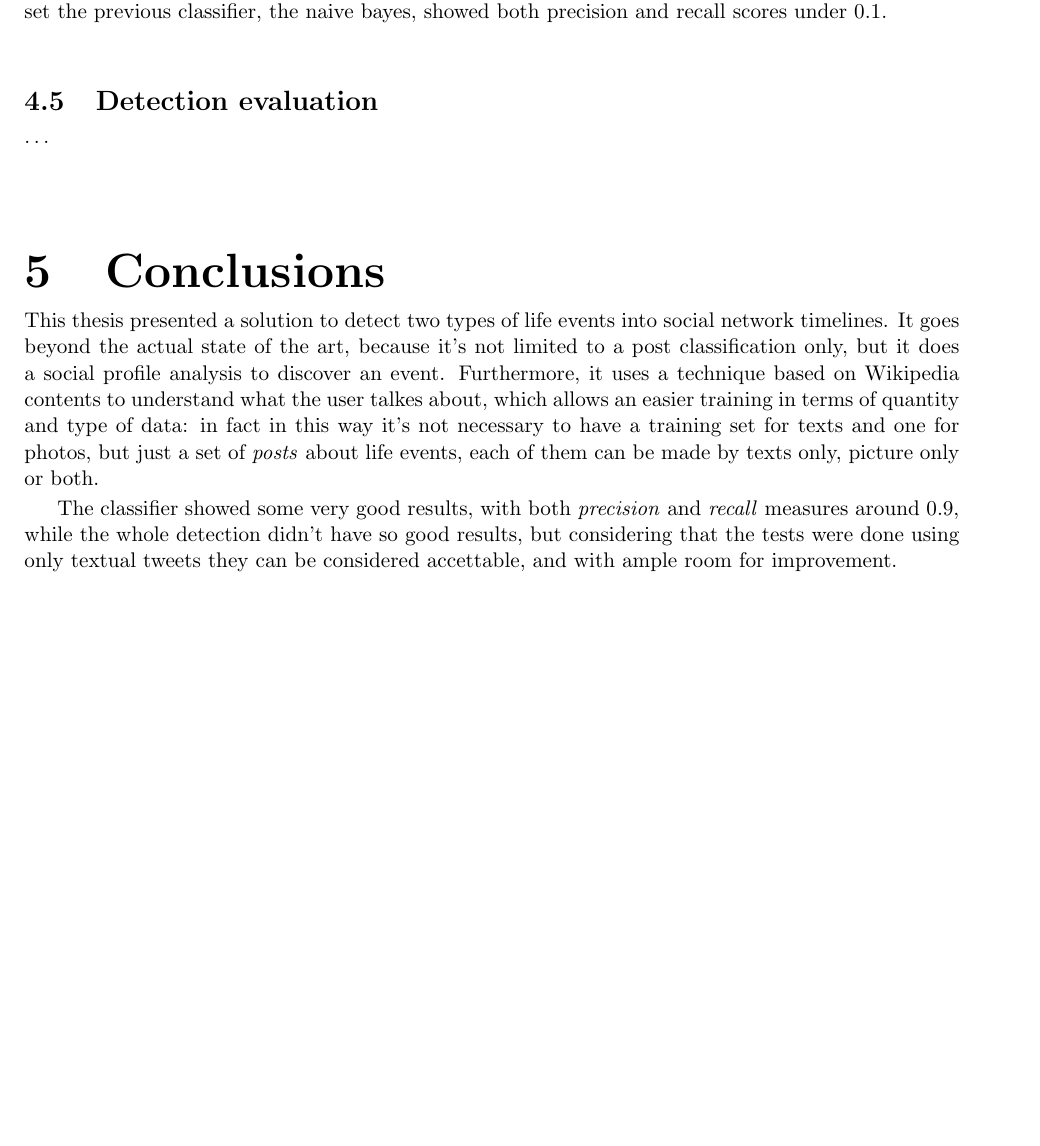
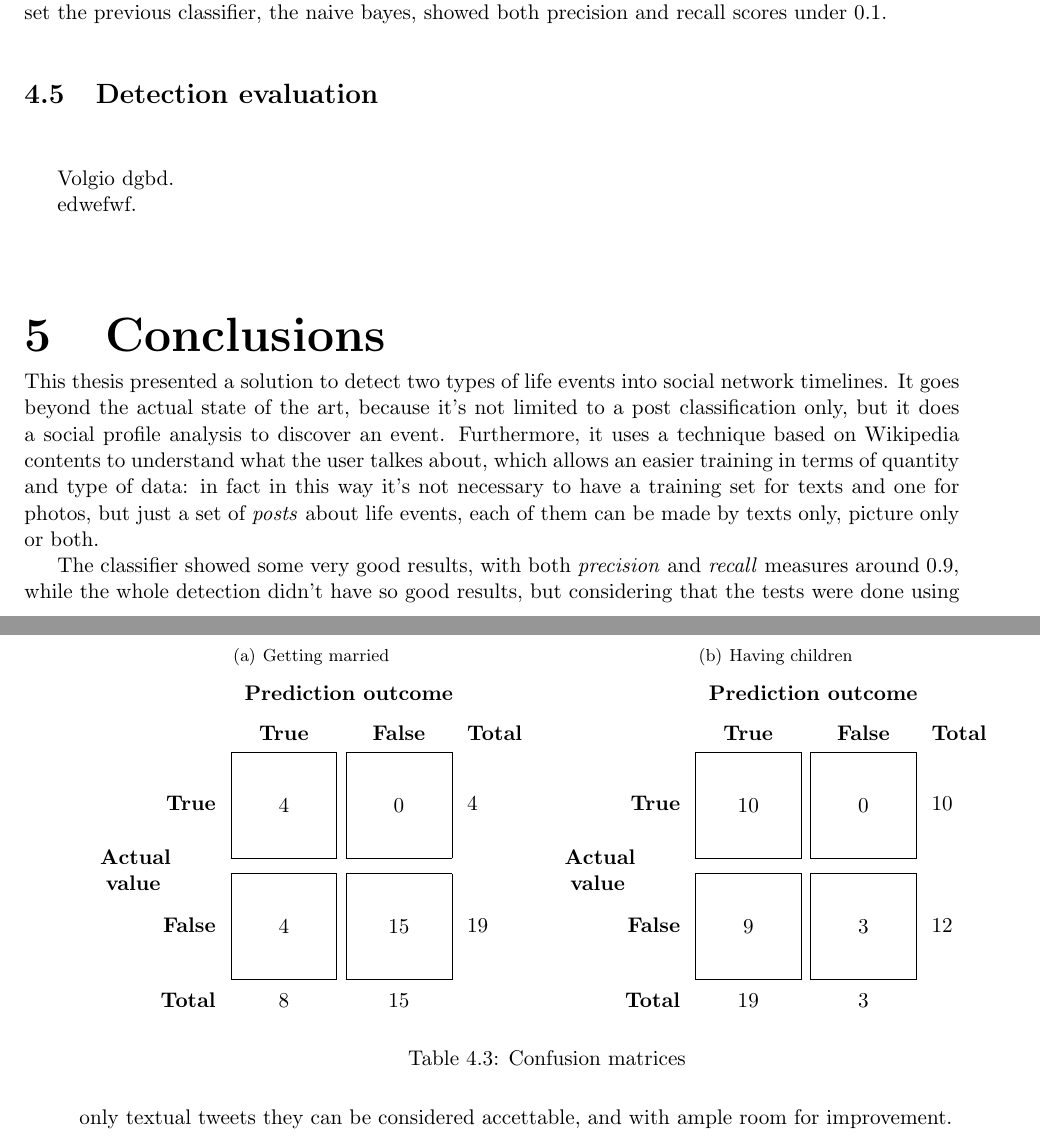
Before and after one commit to nicolopomini/BachelorThesis, a LaTeX thesis (main.tex, which reads results.tex): part of page 26 of 29 before the commit and two parts of pages 26 and 27 of 29 after it, the two joined at a grey line, cut so that both start at the same text, the shorter picture padded with empty space. Compiled offline with pdfLaTeX.

Commit message:
confusion matrices added

```diff
--- a/main.tex
+++ b/main.tex
@@ -22,12 +22,16 @@
 \usepackage{amssymb}
 \usepackage{url}
 \usepackage{subfigure}
+\usepackage{multirow}
+\usepackage{array}
 \usepackage{rotating}
 \usepackage{algorithm}
 \usepackage[noend]{algpseudocode}
 \usepackage{fancyvrb}
 \usepackage[paperheight=29.7cm,paperwidth=21cm,outer=1.5cm,inner=2.5cm,top=2cm,bottom=2cm]{geometry} % per definizione layout
 \usepackage{titlesec} % per formato custom dei titoli dei capitoli
+\usepackage{tikz}
+\usetikzlibrary{positioning}
 
 %%%%%%%%%%%%%%
 % supporto lettere accentate
@@ -39,6 +43,14 @@
 \singlespacing
 
 \usepackage[english]{babel}
+
+\newcommand\MyBox[2]{
+  \fbox{\lower0.75cm
+    \vbox to 1.7cm{\vfil
+      \hbox to 1.7cm{\hfil\parbox{1.4cm}{\centerline{#1}}\hfil}
+      \vfil}%
+  }%
+}
 
 \begin{document}
 
--- a/results.tex
+++ b/results.tex
@@ -160,4 +160,39 @@ Sample & Precision & Recall & F1 Score & Support \\
 
 \section{Detection evaluation}
 \label{sec:detectioneva}
-\dots
+
+\noindent
+\renewcommand\arraystretch{1.5}
+\setlength\tabcolsep{0pt}
+
+\begin{table}
+\centering
+\subtable[Getting married\label{tab:weddingconf}]{
+\begin{tabular}{c >{\bfseries}r @{\hspace{0.7em}}c @{\hspace{0.4em}}c @{\hspace{0.7em}}l}
+  \multirow{10}{*}{\parbox{1.1cm}{\bfseries\raggedleft Actual\\ value}} &
+    & \multicolumn{2}{c}{\bfseries Prediction outcome} & \\
+  & & \bfseries True & \bfseries False & \bfseries Total \\
+  & True & \MyBox{4}{} & \MyBox{0}{} & 4 \\[2.4em]
+  & False & \MyBox{4}{} & \MyBox{15}{} & 19 \\
+  & Total & 8 & 15 &
+\end{tabular}
+}
+\quad
+\subtable[Having children\label{tab:childrenconf}]{
+\begin{tabular}{c >{\bfseries}r @{\hspace{0.7em}}c @{\hspace{0.4em}}c @{\hspace{0.7em}}l}
+  \multirow{10}{*}{\parbox{1.1cm}{\bfseries\raggedleft Actual\\ value}} &
+    & \multicolumn{2}{c}{\bfseries Prediction outcome} & \\
+  & & \bfseries True & \bfseries False & \bfseries Total \\
+  & True & \MyBox{10}{} & \MyBox{0}{} & 10 \\[2.4em]
+  & False & \MyBox{9}{} & \MyBox{3}{} & 12 \\
+  & Total & 19 & 3 &
+\end{tabular}
+}
+\caption{Confusion matrices}
+\end{table}
+
+\indent
+
+Volgio dgbd.
+
+edwefwf.
```
